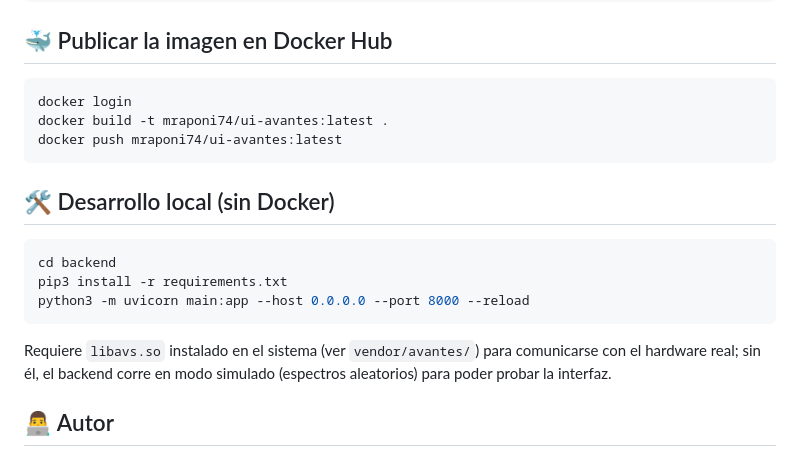
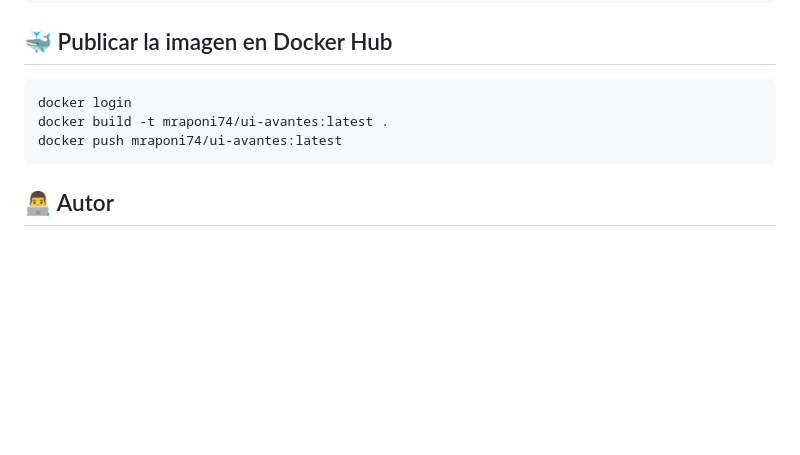
Before and after one commit to mraponi74/UI_Avantes, a Markdown page: README.md, the part around the change. GitHub-like rendering; blank space fills up the shorter version.

Commit message:
Remove local (non-Docker) dev instructions from README
The distribution path is Docker Hub or cloning + docker compose, not a
bare-metal Python install.

Co-Authored-By: Claude Sonnet 5 <noreply@anthropic.com>

````diff
--- a/README.md
+++ b/README.md
@@ -196,18 +196,6 @@ docker build -t mraponi74/ui-avantes:latest .
 docker push mraponi74/ui-avantes:latest
 ```
 
-## 🛠️ Desarrollo local (sin Docker)
-
-```bash
-cd backend
-pip3 install -r requirements.txt
-python3 -m uvicorn main:app --host 0.0.0.0 --port 8000 --reload
-```
-
-Requiere `libavs.so` instalado en el sistema (ver `vendor/avantes/`) para
-comunicarse con el hardware real; sin él, el backend corre en modo simulado
-(espectros aleatorios) para poder probar la interfaz.
-
 ## 👨‍💻 Autor
 
 <img src="docs/logo_DSR.jpeg" alt="División Sensado Remoto" width="160">
````
